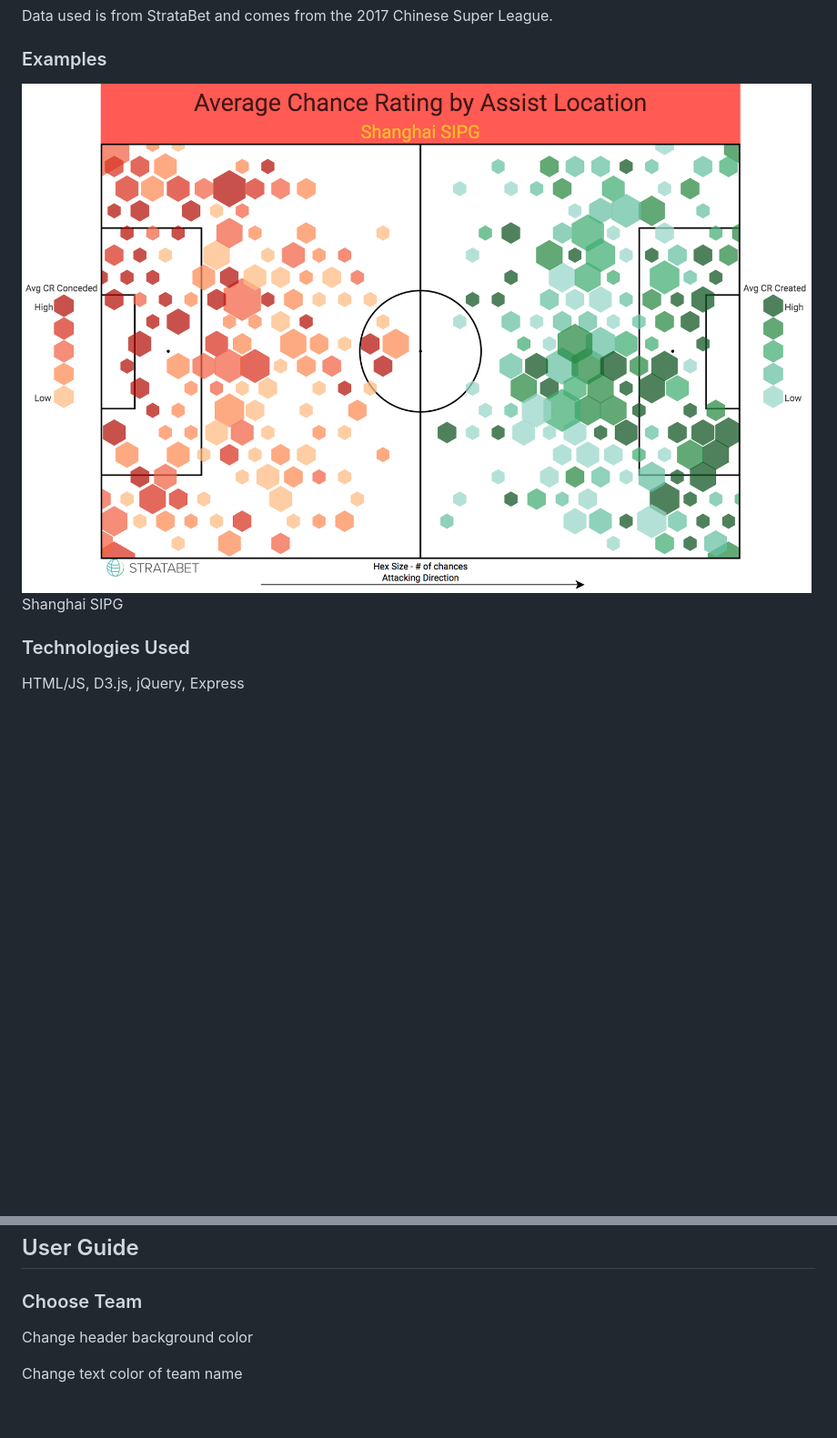
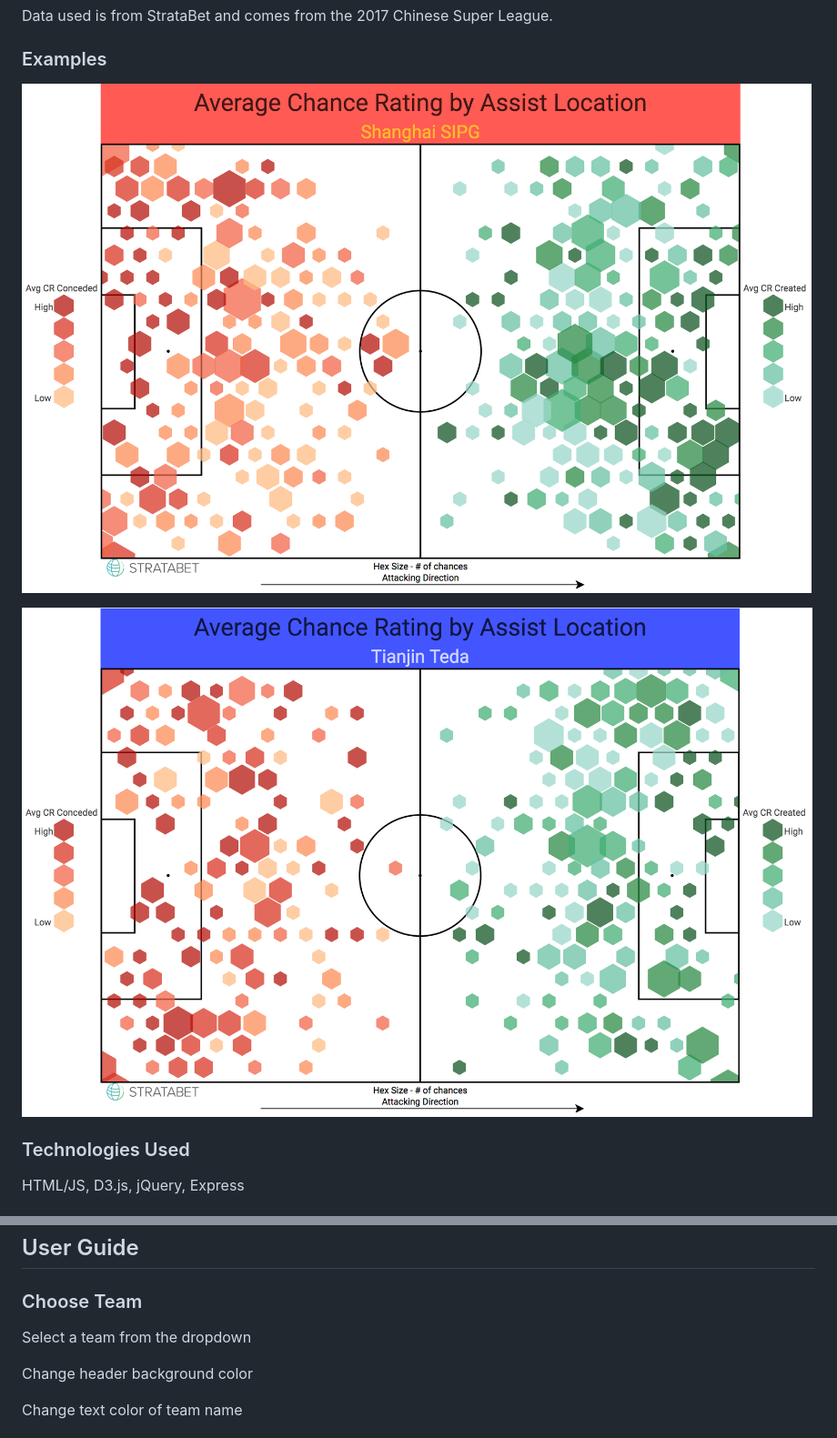
Before and after one commit to anujgrp/ChanceCreationPlot, a Markdown page: README.md, 2 parts joined by grey strips. Shown: that part at 91% size. Drawn GitHub-style; pictures changed too: src/img/example-2.png (added); blank space fills up the shorter version.

Commit message:
readme + another example

```diff
--- a/README.md
+++ b/README.md
@@ -8,8 +8,9 @@ Data used is from StrataBet and comes from the 2017 Chinese Super League.
 
 ### Examples
 
-![Example](/src/img/example.png)
-Shanghai SIPG
+![Example](/src/img/example-1.png)
+
+![Example](/src/img/example-2.png)
 
 ### Technologies Used
 
@@ -37,6 +38,8 @@ Node
 
 ### Choose Team
 
+Select a team from the dropdown
+
 Change header background color
 
 Change text color of team name
```
Also changed, not shown: src/img/example-1.png (renamed from src/img/example.png).
